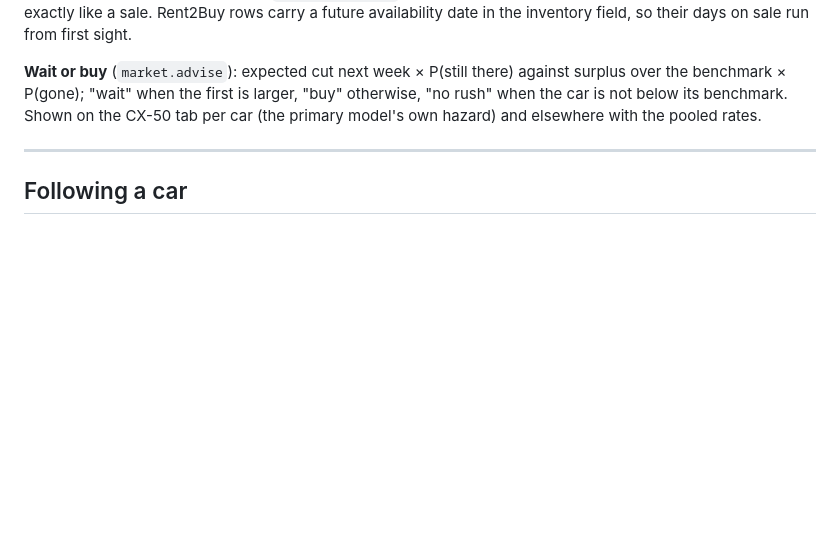
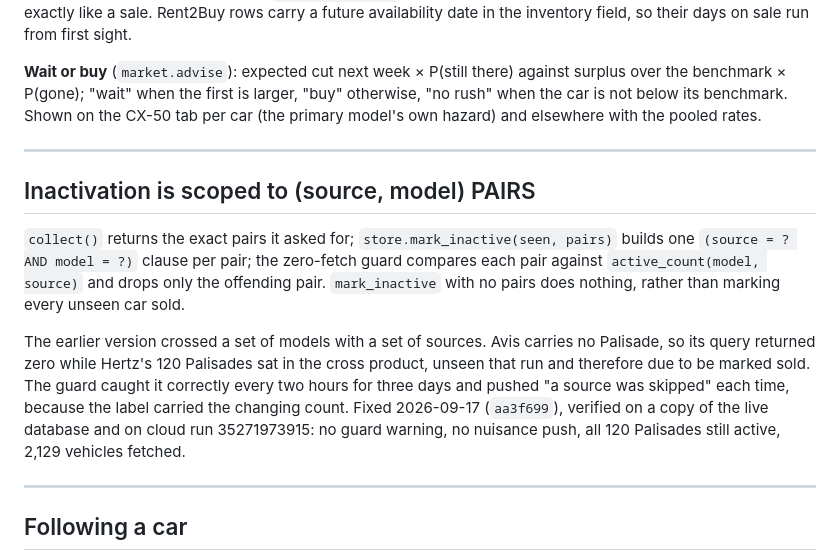
Before and after one commit to loremagno/hertz-deal-monitor, a Markdown page: HANDOVER.md, the part around the change. Drawn GitHub-style; blank space fills up the shorter version.

```diff
--- a/HANDOVER.md
+++ b/HANDOVER.md
@@ -226,6 +226,25 @@ elsewhere with the pooled rates.
 
 ---
 
+## Inactivation is scoped to (source, model) PAIRS
+
+`collect()` returns the exact pairs it asked for; `store.mark_inactive(seen,
+pairs)` builds one `(source = ? AND model = ?)` clause per pair; the
+zero-fetch guard compares each pair against `active_count(model, source)`
+and drops only the offending pair. `mark_inactive` with no pairs does
+nothing, rather than marking every unseen car sold.
+
+The earlier version crossed a set of models with a set of sources. Avis
+carries no Palisade, so its query returned zero while Hertz's 120 Palisades
+sat in the cross product, unseen that run and therefore due to be marked
+sold. The guard caught it correctly every two hours for three days and
+pushed "a source was skipped" each time, because the label carried the
+changing count. Fixed 2026-09-17 (`aa3f699`), verified on a copy of the live
+database and on cloud run 35271973915: no guard warning, no nuisance push,
+all 120 Palisades still active, 2,129 vehicles fetched.
+
+---
+
 ## Following a car
 
 The board's ☆ pre-fills a GitHub issue on the repo (label `follow`; the body
```
Also changed, not shown: CLAUDE_HANDOVER.md (+30 -0 lines).
